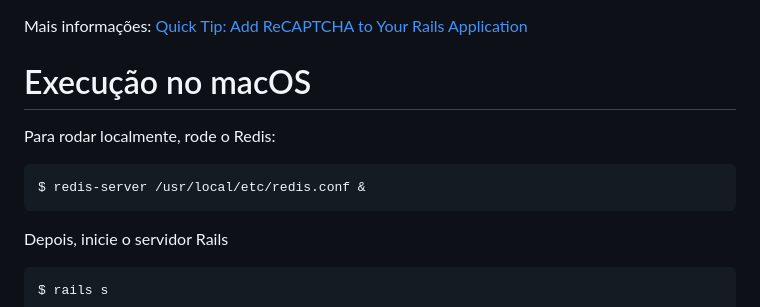
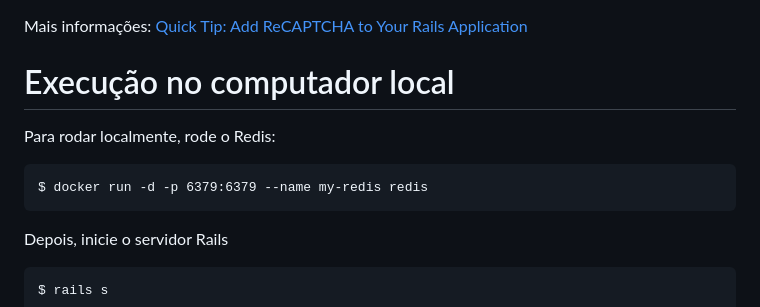
Before and after one commit to rodrigorgs/sisfila, a Markdown page: README.md, the part around the change. GitHub-like rendering.

Commit message:
Atualiza README para referenciar Docker do Redis

```diff
--- a/README.md
+++ b/README.md
@@ -13,11 +13,11 @@ Para usar o reCAPTCHA (na página de inscrição online, disponível em `/inscri
 
 Mais informações: [Quick Tip: Add ReCAPTCHA to Your Rails Application](https://www.sitepoint.com/quick-tip-add-recaptcha-to-your-rails-application/)
 
-# Execução no macOS
+# Execução no computador local
 
 Para rodar localmente, rode o Redis:
 
-    $ redis-server /usr/local/etc/redis.conf &
+    $ docker run -d -p 6379:6379 --name my-redis redis
 
 Depois, inicie o servidor Rails
 
```
